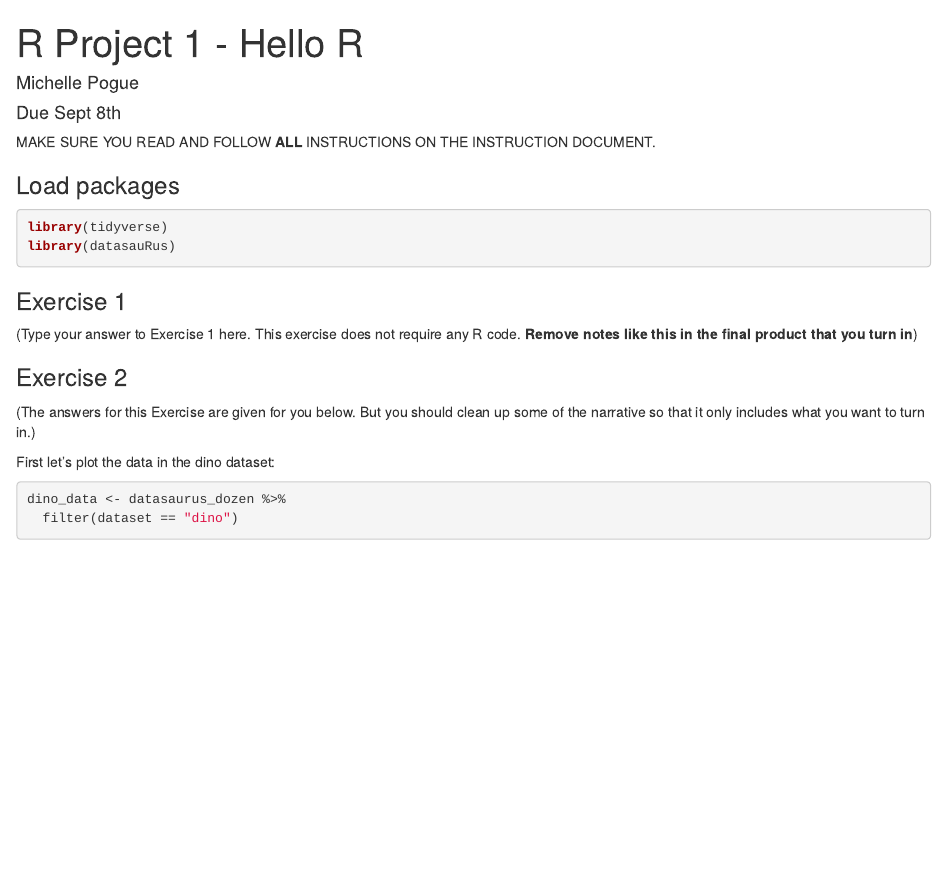
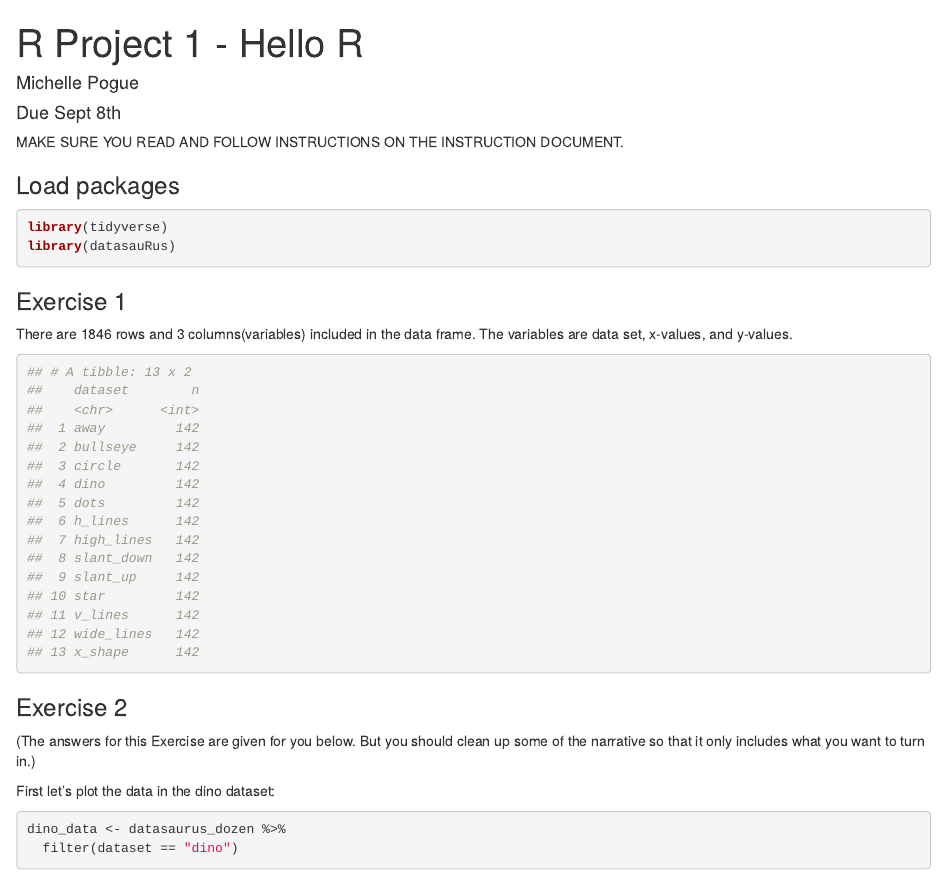
Before and after one commit to kshoemaker/Data2401_RProj1, an R Markdown document (RProj1_Template.Rmd): the page in a window 1100 px wide, from its top. Rendered offline with R 4.5, knitr and Pandoc, with nearby package versions; some code elsewhere in the file could not run offline.

Commit message:
Update Author, answered Exercise 1, and deleted an error made

````diff
--- a/RProj1_Template.Rmd
+++ b/RProj1_Template.Rmd
@@ -5,7 +5,7 @@ date: "Due Sept 8th"
 output: html_document
 ---
 
-MAKE SURE YOU READ AND FOLLOW **ALL** INSTRUCTIONS ON THE INSTRUCTION DOCUMENT.
+MAKE SURE YOU READ AND FOLLOW INSTRUCTIONS ON THE INSTRUCTION DOCUMENT.
 
 ### Load packages
 
@@ -17,7 +17,27 @@ library(datasauRus)
 
 ### Exercise 1
 
-(Type your answer to Exercise 1 here. This exercise does not require any R code. **Remove notes like this in the final product that you turn in**)
+There are 1846 rows and 3 columns(variables) included in the data frame. The variables are data set, x-values, and y-values.
+
+```{r}
+
+## # A tibble: 13 x 2
+##    dataset        n
+##    <chr>      <int>
+##  1 away         142
+##  2 bullseye     142
+##  3 circle       142
+##  4 dino         142
+##  5 dots         142
+##  6 h_lines      142
+##  7 high_lines   142
+##  8 slant_down   142
+##  9 slant_up     142
+## 10 star         142
+## 11 v_lines      142
+## 12 wide_lines   142
+## 13 x_shape      142
+```
 
 ### Exercise 2
 
````
Also changed, not shown: RProj1_Template.html (added).
